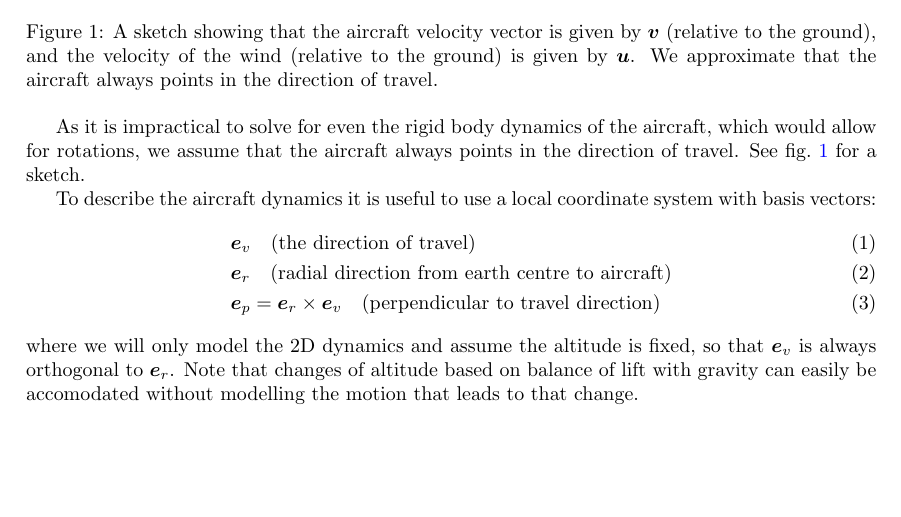
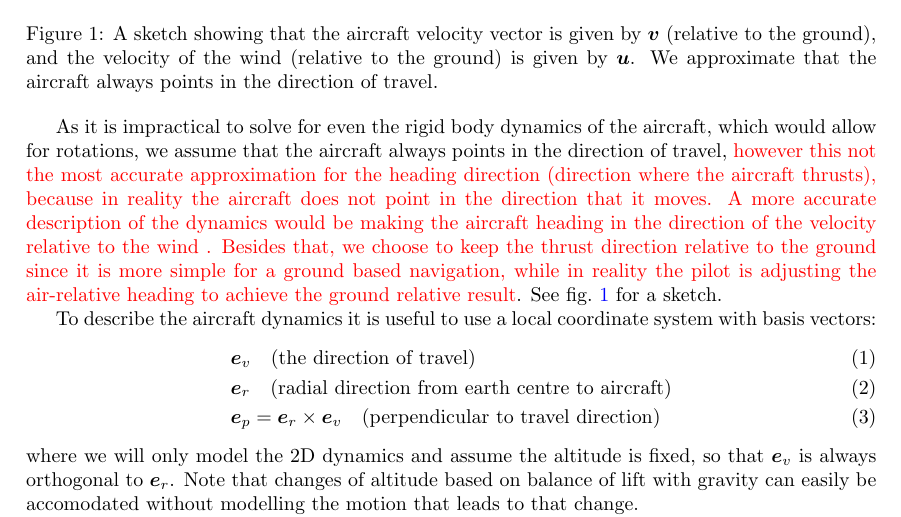
Before and after one commit to arturgower/AircraftRouteDynamics.jl, a LaTeX paper (docs/notes/route_optimisation.tex): part of page 1 of 7, cut so that both start at the same text, the shorter picture padded with empty space. Compiled offline with pdfLaTeX.

Commit message:
adding text

```diff
--- a/docs/notes/route_optimisation.tex
+++ b/docs/notes/route_optimisation.tex
@@ -51,7 +51,7 @@ The main forces acting on the aircraft are due to thrust, drag, lift, and a turn
     \label{fig:plane-sketch}
 \end{figure}
 
-As it is impractical to solve for even the rigid body dynamics of the aircraft, which would allow for rotations, we assume that the aircraft always points in the direction of travel. See \cref{fig:plane-sketch} for a sketch.
+As it is impractical to solve for even the rigid body dynamics of the aircraft, which would allow for rotations, we assume that the aircraft always points in the direction of travel, \color{red} however this not the most accurate approximation for the heading  direction (direction where the aircraft thrusts), because in reality the aircraft does not point in the direction that it moves. A more accurate description of the dynamics would be making the aircraft heading in the direction of the velocity relative to the wind . Besides that, we choose to keep the thrust direction relative to the ground since it is more simple for a ground based navigation, while in reality the pilot is adjusting the air-relative heading to achieve the ground relative result\color{black}. See \cref{fig:plane-sketch} for a sketch.
 
 To describe the aircraft dynamics it is useful to use a local coordinate system with basis vectors:
 \begin{align}
```
Also changed, not shown: docs/notes/route_optimisation.pdf, 4 other files.
